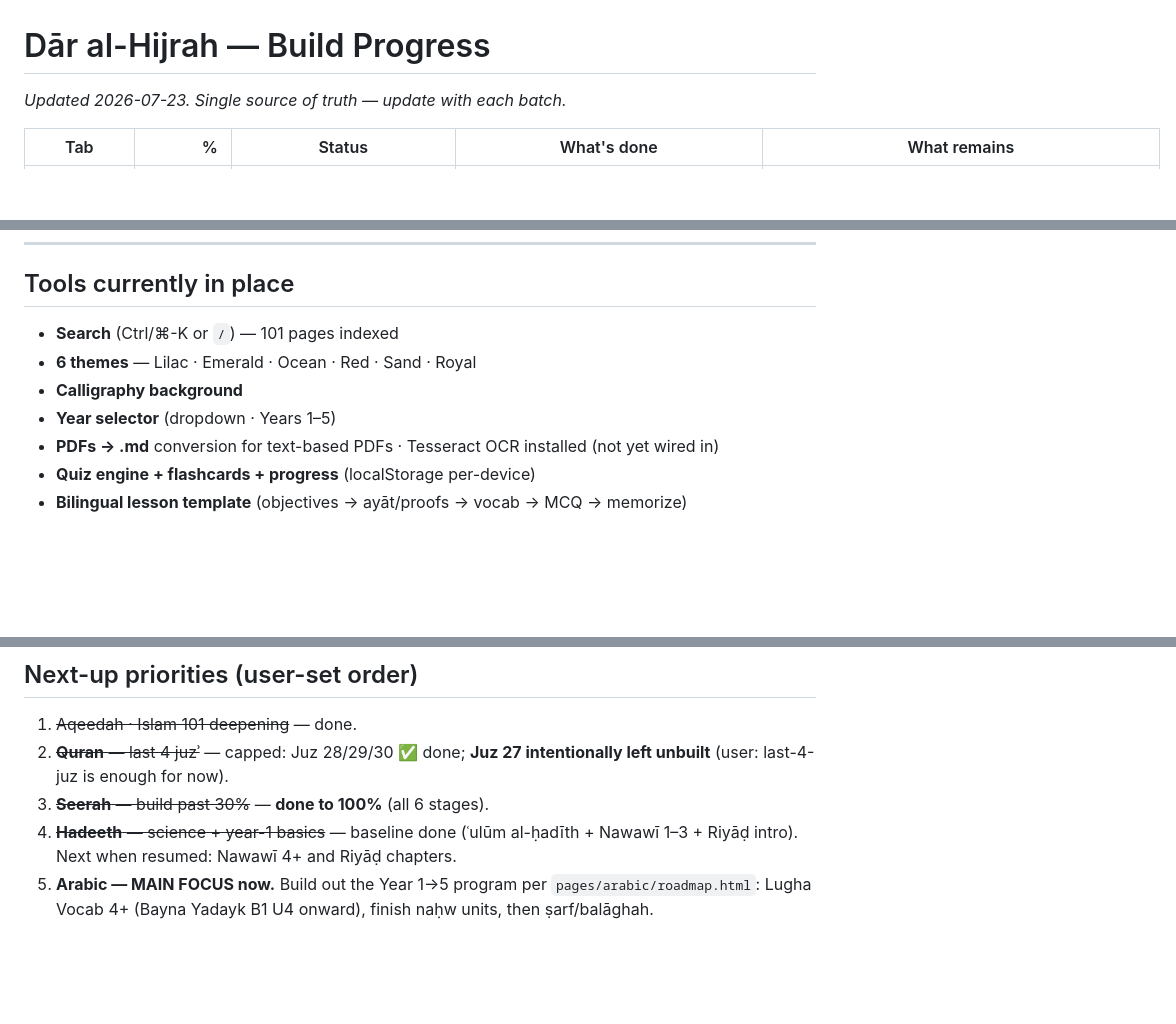
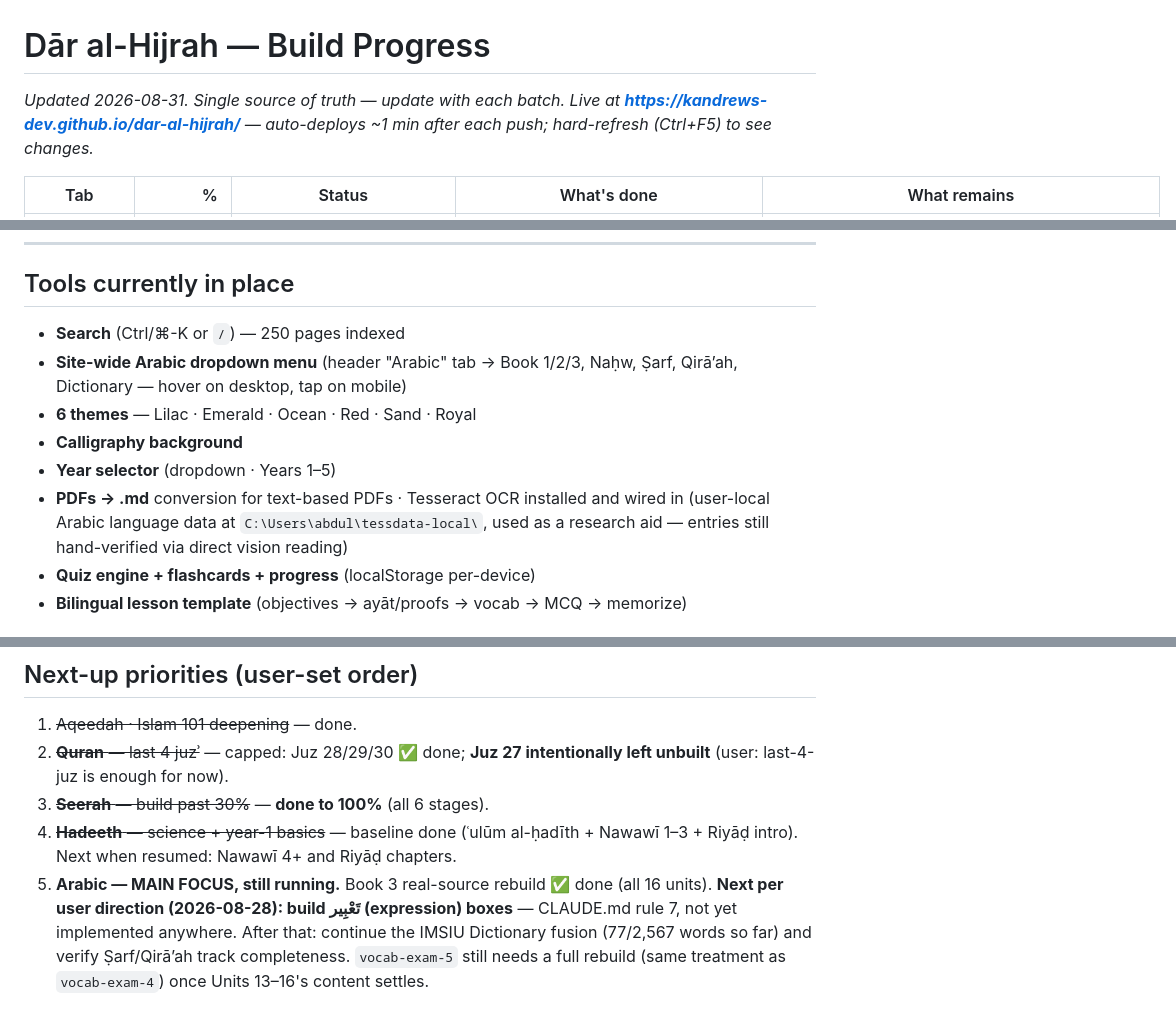
Before and after one commit to kandrews-dev/dar-al-hijrah, a Markdown page: _PROGRESS.md, 3 parts joined by grey strips. GitHub-like rendering; blank space fills up the shorter version.

Commit message:
Update _PROGRESS.md: Book 3 rebuild, Dictionary launch, nav dropdown
Was stale since 2026-07-23. Reflects work completed since: full
Book 3 real-source rebuild (16 units), the new IMSIU Dictionary
section (77/2567 words), Tesseract OCR wired in, and the site-wide
Arabic dropdown menu. Notes the two standing gaps: ta'bir expression
boxes (not yet built anywhere) and vocab-exam-5 (still tests old
placeholder content).

```diff
--- a/_PROGRESS.md
+++ b/_PROGRESS.md
@@ -1,6 +1,7 @@
 # Dār al-Hijrah — Build Progress
 
-_Updated 2026-07-23. Single source of truth — update with each batch._
+_Updated 2026-08-31. Single source of truth — update with each batch._
+_Live at **https://kandrews-dev.github.io/dar-al-hijrah/** — auto-deploys ~1 min after each push; hard-refresh (Ctrl+F5) to see changes._
 
 | Tab | % | Status | What's done | What remains |
 |---|---:|---|---|---|
@@ -16,11 +17,12 @@ _Updated 2026-07-23. Single source of truth — update with each batch._
 ---
 
 ## Tools currently in place
-- **Search** (Ctrl/⌘-K or `/`) — 101 pages indexed
+- **Search** (Ctrl/⌘-K or `/`) — 250 pages indexed
+- **Site-wide Arabic dropdown menu** (header "Arabic" tab → Book 1/2/3, Naḥw, Ṣarf, Qirāʼah, Dictionary — hover on desktop, tap on mobile)
 - **6 themes** — Lilac · Emerald · Ocean · Red · Sand · Royal
 - **Calligraphy background**
 - **Year selector** (dropdown · Years 1–5)
-- **PDFs → .md** conversion for text-based PDFs · Tesseract OCR installed (not yet wired in)
+- **PDFs → .md** conversion for text-based PDFs · Tesseract OCR installed and wired in (user-local Arabic language data at `C:\Users\abdul\tessdata-local\`, used as a research aid — entries still hand-verified via direct vision reading)
 - **Quiz engine + flashcards + progress** (localStorage per-device)
 - **Bilingual lesson template** (objectives → ayāt/proofs → vocab → MCQ → memorize)
 
@@ -35,4 +37,4 @@ _Updated 2026-07-23. Single source of truth — update with each batch._
 2. ~~**Quran** — last 4 juzʾ~~ — capped: Juz 28/29/30 ✅ done; **Juz 27 intentionally left unbuilt** (user: last-4-juz is enough for now).
 3. ~~**Seerah** — build past 30%~~ — **done to 100%** (all 6 stages).
 4. ~~**Hadeeth** — science + year-1 basics~~ — baseline done (ʿulūm al-ḥadīth + Nawawī 1–3 + Riyāḍ intro). Next when resumed: Nawawī 4+ and Riyāḍ chapters.
-5. **Arabic — MAIN FOCUS now.** Build out the Year 1→5 program per `pages/arabic/roadmap.html`: Lugha Vocab 4+ (Bayna Yadayk B1 U4 onward), finish naḥw units, then ṣarf/balāghah.
+5. **Arabic — MAIN FOCUS, still running.** Book 3 real-source rebuild ✅ done (all 16 units). **Next per user direction (2026-08-28): build تَعْبِير (expression) boxes** — CLAUDE.md rule 7, not yet implemented anywhere. After that: continue the IMSIU Dictionary fusion (77/2,567 words so far) and verify Ṣarf/Qirāʼah track completeness. `vocab-exam-5` still needs a full rebuild (same treatment as `vocab-exam-4`) once Units 13–16's content settles.
```
Also changed, not shown: other parts of _PROGRESS.md (+1 -1 lines).
